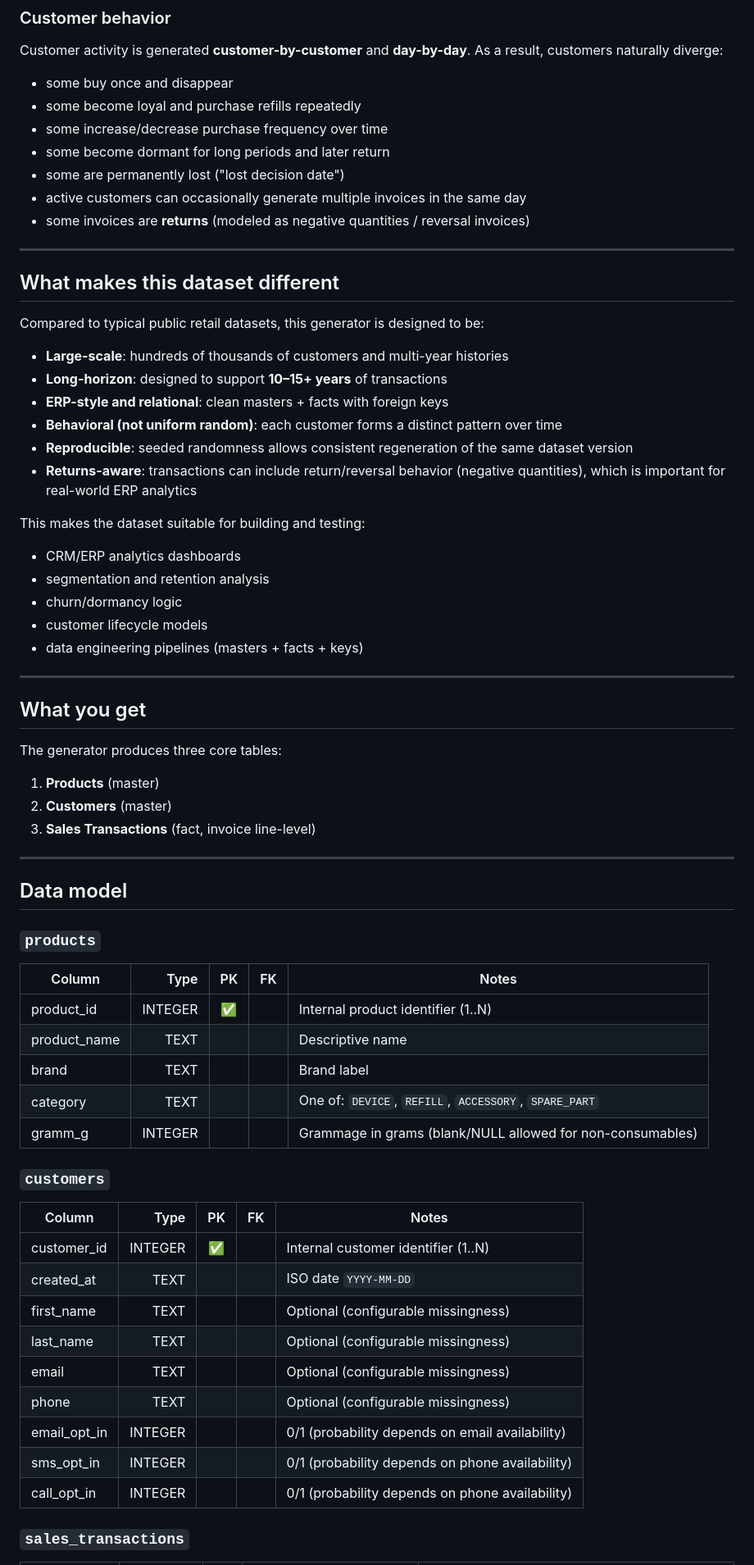
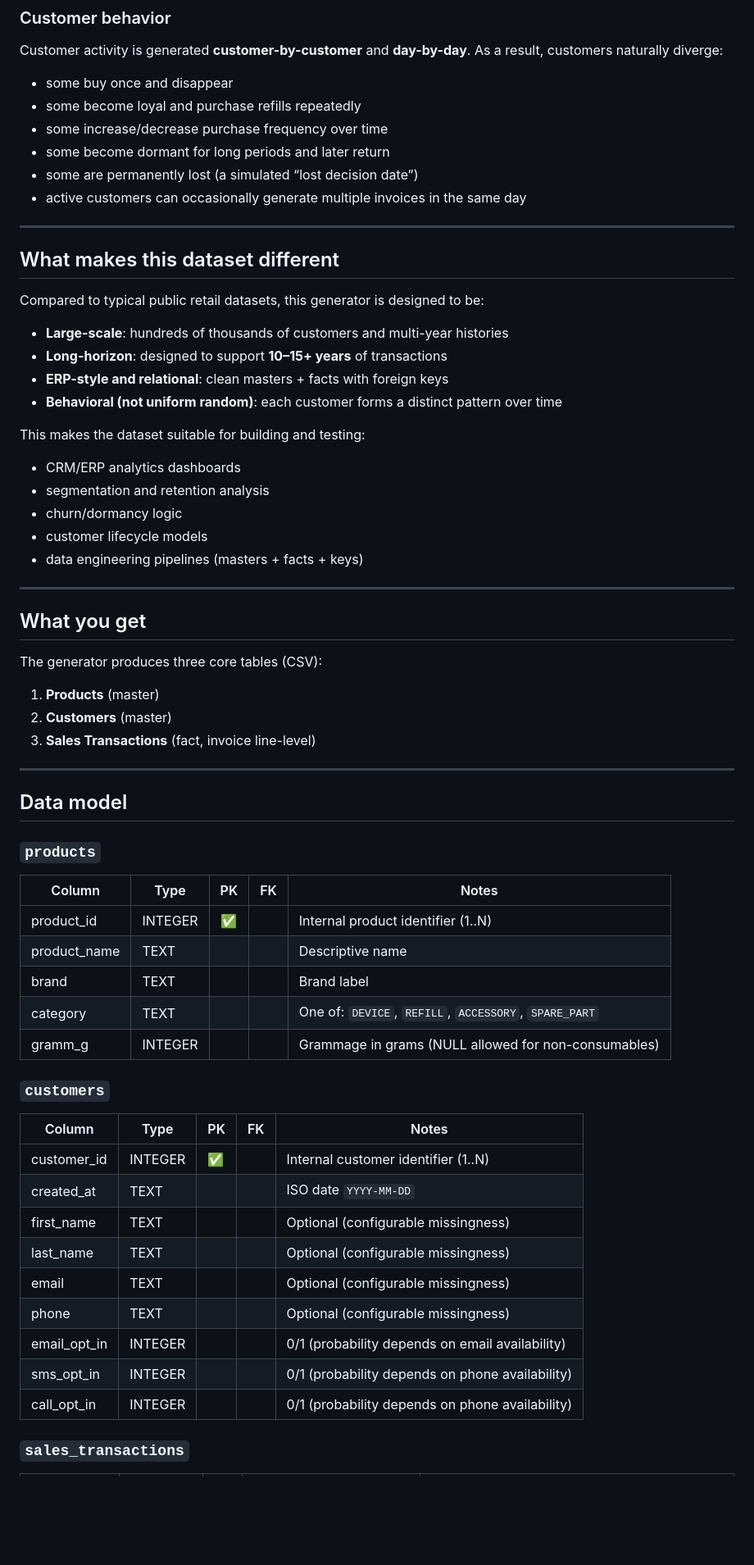
Before and after one commit to scripts-and-tables/erp-synthetic-data-generator, a Markdown page: README.md, the part around one of its changes. Shown at 82% size. Rendered like a GitHub page; blank space fills up the shorter version.

```diff
--- a/README.md
+++ b/README.md
@@ -25,9 +25,8 @@ Customer activity is generated **customer-by-customer** and **day-by-day**. As a
 * some become loyal and purchase refills repeatedly
 * some increase/decrease purchase frequency over time
 * some become dormant for long periods and later return
-* some are permanently lost ("lost decision date")
+* some are permanently lost (a simulated “lost decision date”)
 * active customers can occasionally generate multiple invoices in the same day
-* some invoices are **returns** (modeled as negative quantities / reversal invoices)
 
 ---
 
@@ -39,8 +38,6 @@ Compared to typical public retail datasets, this generator is designed to be:
 * **Long-horizon**: designed to support **10–15+ years** of transactions
 * **ERP-style and relational**: clean masters + facts with foreign keys
 * **Behavioral (not uniform random)**: each customer forms a distinct pattern over time
-* **Reproducible**: seeded randomness allows consistent regeneration of the same dataset version
-* **Returns-aware**: transactions can include return/reversal behavior (negative quantities), which is important for real-world ERP analytics
 
 This makes the dataset suitable for building and testing:
 
@@ -54,7 +51,7 @@ This makes the dataset suitable for building and testing:
 
 ## What you get
 
-The generator produces three core tables:
+The generator produces three core tables (CSV):
 
 1. **Products** (master)
 2. **Customers** (master)
@@ -66,27 +63,27 @@ The generator produces three core tables:
 
 ### `products`
 
-| Column       |    Type |  PK |  FK | Notes                                                      |
-| ------------ | ------: | :-: | :-: | ---------------------------------------------------------- |
-| product_id   | INTEGER |  ✅  |     | Internal product identifier (1..N)                         |
-| product_name |    TEXT |     |     | Descriptive name                                           |
-| brand        |    TEXT |     |     | Brand label                                                |
-| category     |    TEXT |     |     | One of: `DEVICE`, `REFILL`, `ACCESSORY`, `SPARE_PART`      |
-| gramm_g      | INTEGER |     |     | Grammage in grams (blank/NULL allowed for non-consumables) |
+| Column       | Type    | PK | FK | Notes                                                 |
+| ------------ | ------- | -- | -- | ----------------------------------------------------- |
+| product_id   | INTEGER | ✅  |    | Internal product identifier (1..N)                    |
+| product_name | TEXT    |    |    | Descriptive name                                      |
+| brand        | TEXT    |    |    | Brand label                                           |
+| category     | TEXT    |    |    | One of: `DEVICE`, `REFILL`, `ACCESSORY`, `SPARE_PART` |
+| gramm_g      | INTEGER |    |    | Grammage in grams (NULL allowed for non-consumables)  |
 
 ### `customers`
 
-| Column       |    Type |  PK |  FK | Notes                                           |
-| ------------ | ------: | :-: | :-: | ----------------------------------------------- |
-| customer_id  | INTEGER |  ✅  |     | Internal customer identifier (1..N)             |
-| created_at   |    TEXT |     |     | ISO date `YYYY-MM-DD`                           |
-| first_name   |    TEXT |     |     | Optional (configurable missingness)             |
-| last_name    |    TEXT |     |     | Optional (configurable missingness)             |
-| email        |    TEXT |     |     | Optional (configurable missingness)             |
-| phone        |    TEXT |     |     | Optional (configurable missingness)             |
-| email_opt_in | INTEGER |     |     | 0/1 (probability depends on email availability) |
-| sms_opt_in   | INTEGER |     |     | 0/1 (probability depends on phone availability) |
-| call_opt_in  | INTEGER |     |     | 0/1 (probability depends on phone availability) |
+| Column       | Type    | PK | FK | Notes                                           |
+| ------------ | ------- | -- | -- | ----------------------------------------------- |
+| customer_id  | INTEGER | ✅  |    | Internal customer identifier (1..N)             |
+| created_at   | TEXT    |    |    | ISO date `YYYY-MM-DD`                           |
+| first_name   | TEXT    |    |    | Optional (configurable missingness)             |
+| last_name    | TEXT    |    |    | Optional (configurable missingness)             |
+| email        | TEXT    |    |    | Optional (configurable missingness)             |
+| phone        | TEXT    |    |    | Optional (configurable missingness)             |
+| email_opt_in | INTEGER |    |    | 0/1 (probability depends on email availability) |
+| sms_opt_in   | INTEGER |    |    | 0/1 (probability depends on phone availability) |
+| call_opt_in  | INTEGER |    |    | 0/1 (probability depends on phone availability) |
 
 ### `sales_transactions`
 
```
Also changed, not shown: other parts of README.md (+56 -35 lines).
